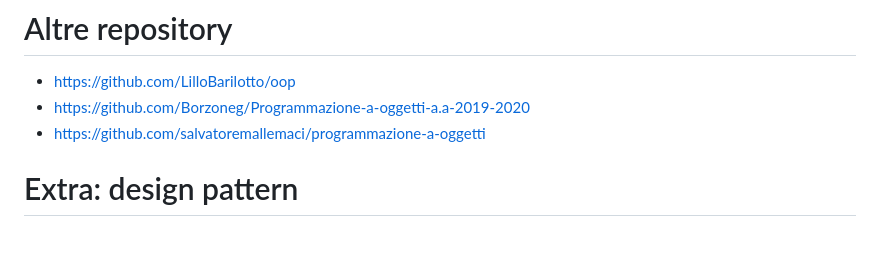
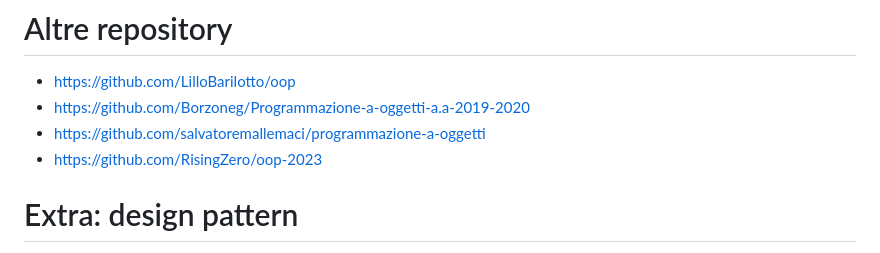
Before and after one commit to SimoneMoreWare/object-oriented-programming-, a Markdown page: README.md, the part around the change. GitHub-like rendering.

```diff
--- a/README.md
+++ b/README.md
@@ -61,5 +61,6 @@ Corso di object oriented programming | Politecnico di Torino
 * https://github.com/LilloBarilotto/oop
 * https://github.com/Borzoneg/Programmazione-a-oggetti-a.a-2019-2020
 * https://github.com/salvatoremallemaci/programmazione-a-oggetti
+* https://github.com/RisingZero/oop-2023
 # Extra: design pattern
 * https://github.com/iluwatar/java-design-patterns
```
